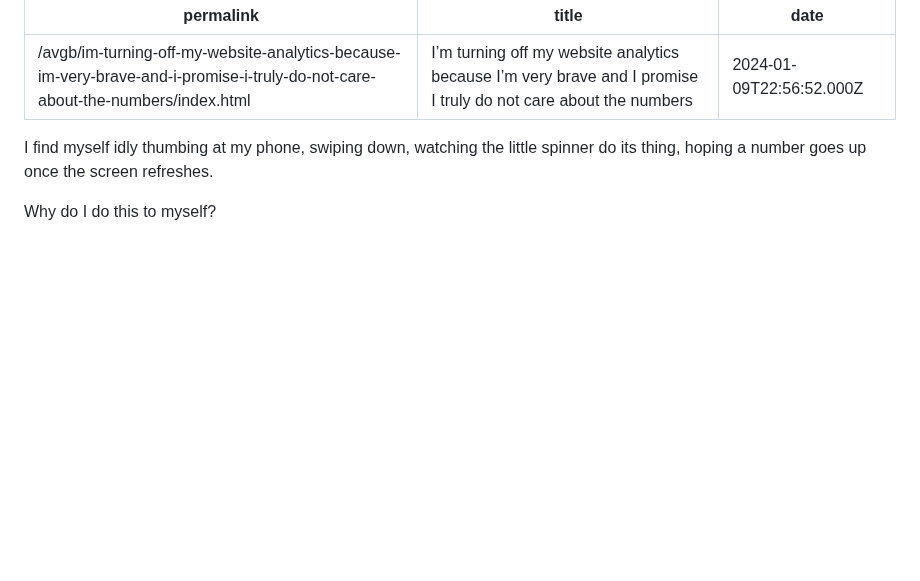
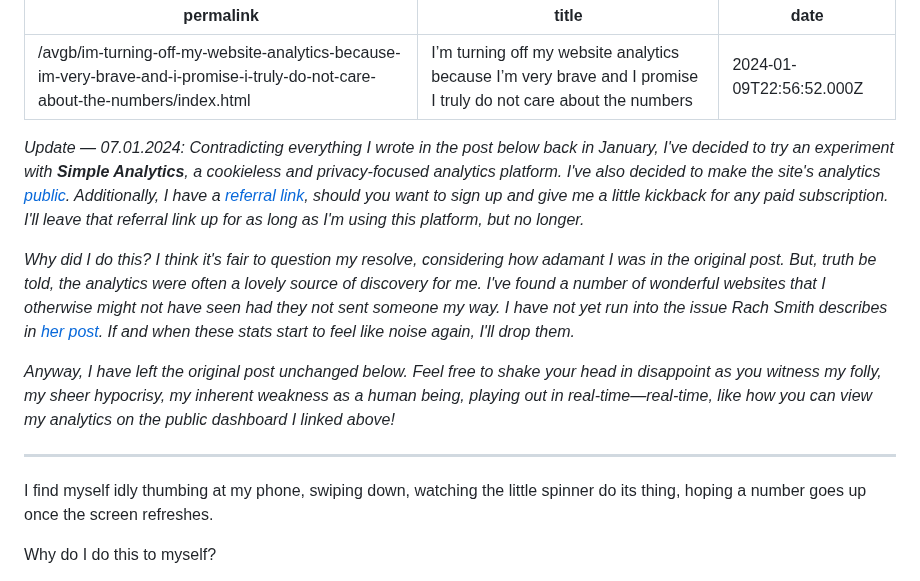
Before and after one commit to gkeenans/gkeenan.co, a Markdown page: src/avgb/2024-01-09-im-turning-off-my-website-analytics-because-im-very-brave-and-i-promise-i-truly-do-not-care-about-the-numbers.md, the part around the change. GitHub-like rendering; blank space fills up the shorter version.

Commit message:
Update Analytics post

```diff
--- a/src/avgb/2024-01-09-im-turning-off-my-website-analytics-because-im-very-brave-and-i-promise-i-truly-do-not-care-about-the-numbers.md
+++ b/src/avgb/2024-01-09-im-turning-off-my-website-analytics-because-im-very-brave-and-i-promise-i-truly-do-not-care-about-the-numbers.md
@@ -3,6 +3,14 @@ permalink: "/avgb/im-turning-off-my-website-analytics-because-im-very-brave-and-
 title: "I’m turning off my website analytics because I’m very brave and I promise I truly do not care about the numbers"
 date: 2024-01-09T22:56:52.000Z
 ---
+
+*Update — 07.01.2024: Contradicting everything I wrote in the post below back in January, I've decided to try an experiment with **Simple Analytics**, a cookieless and privacy-focused analytics platform. I've also decided to make the site's analytics [public](https://dashboard.simpleanalytics.com/gkeenan.co). Additionally, I have a [referral link](https://www.simpleanalytics.com/?referral=faqus), should you want to sign up and give me a little kickback for any paid subscription. I'll leave that referral link up for as long as I'm using this platform, but no longer.*
+
+*Why did I do this? I think it's fair to question my resolve, considering how adamant I was in the original post. But, truth be told, the analytics were often a lovely source of discovery for me. I've found a number of wonderful websites that I otherwise might not have seen had they not sent someone my way. I have not yet run into the issue Rach Smith describes in [her post](https://rachsmith.com/i-turned-off-analytics/). If and when these stats start to feel like noise again, I'll drop them.*
+
+*Anyway, I have left the original post unchanged below. Feel free to shake your head in disappoint as you witness my folly, my sheer hypocrisy, my inherent weakness as a human being, playing out in real-time—real-time, like how you can view my analytics on the public dashboard I linked above!*
+
+<hr>
 
 I find myself idly thumbing at my phone, swiping down, watching the little spinner do its thing, hoping a number goes up once the screen refreshes.
 
```
